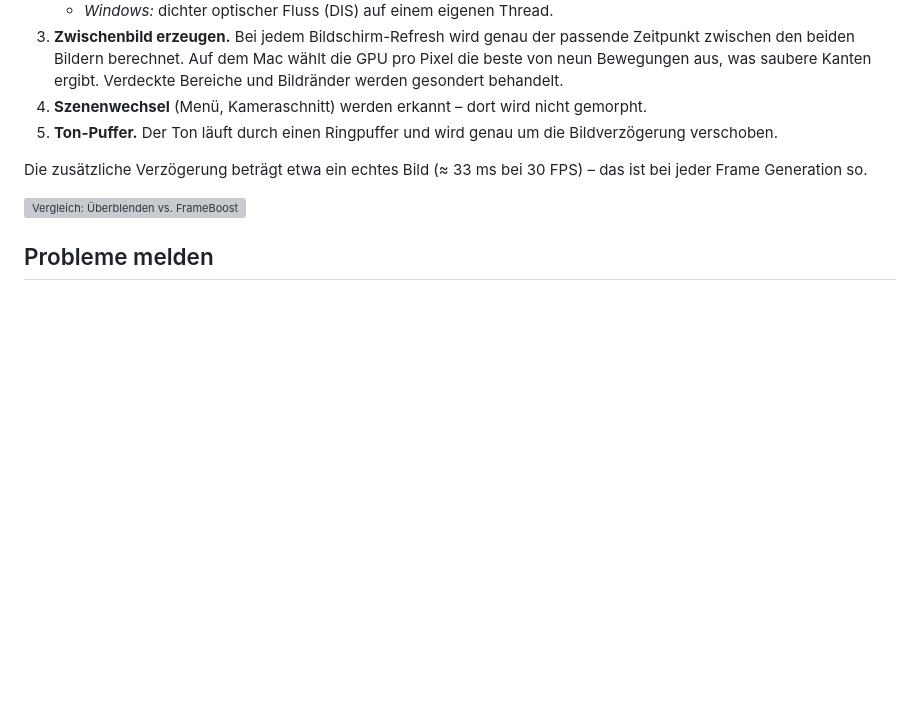
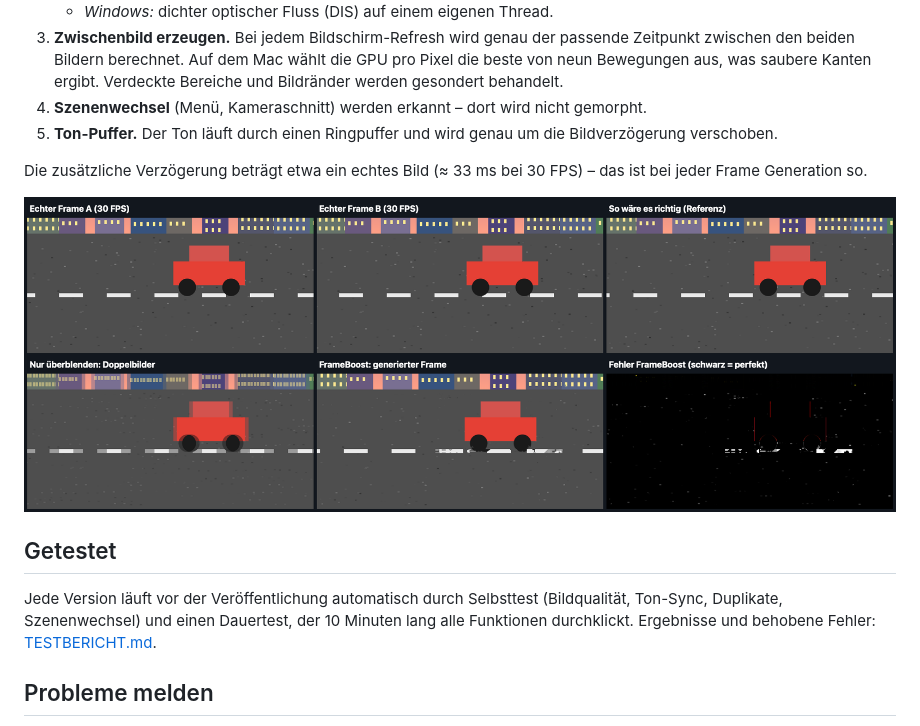
Before and after one commit to IlyasT77/FrameBoost, a Markdown page: README.md, the part around one of its changes. Rendered like a GitHub page; pictures changed too: docs/vergleich.png (added); blank space fills up the shorter version; grey boxes are pictures that could not be loaded.

```diff
--- a/README.md
+++ b/README.md
@@ -61,6 +65,11 @@ Die zusätzliche Verzögerung beträgt etwa ein echtes Bild (≈ 33 ms bei 30 FP
 
 ![Vergleich: Überblenden vs. FrameBoost](docs/vergleich.png)
 
+## Getestet
+
+Jede Version läuft vor der Veröffentlichung automatisch durch Selbsttest (Bildqualität, Ton-Sync, Duplikate, Szenenwechsel)
+und einen Dauertest, der 10 Minuten lang alle Funktionen durchklickt. Ergebnisse und behobene Fehler: [TESTBERICHT.md](TESTBERICHT.md).
+
 ## Probleme melden
 
 Am einfachsten über den eingebauten Bericht:
```
Also changed, not shown: other parts of README.md (+4 -0 lines), TESTBERICHT.md (added, +79 -0 lines), docs/mac-app.png (added), docs/mac-installer.png (added), docs/mac-start.png (added), docs/windows-app.png (added), docs/windows-start.png (added), 2 other files.
